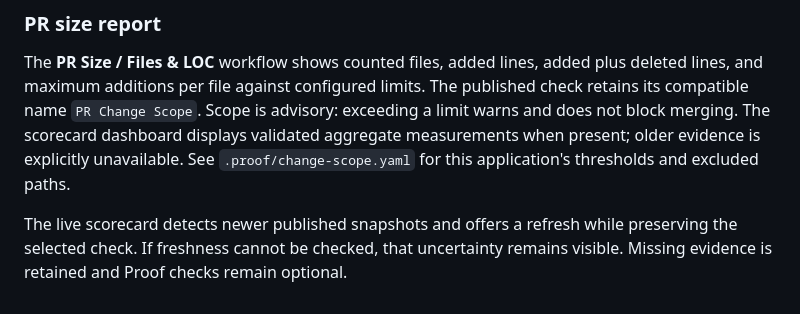
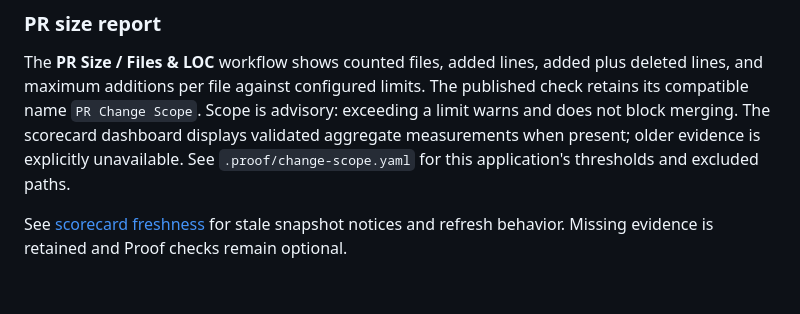
Before and after one commit to ravisingh11/ai-software-toolkit-reference-app, a Markdown page: README.md, the part around one of its changes. Rendered like a GitHub page.

```diff
--- a/README.md
+++ b/README.md
@@ -138,6 +181,5 @@ The scorecard dashboard displays validated aggregate measurements when present;
 older evidence is explicitly unavailable. See `.proof/change-scope.yaml`
 for this application's thresholds and excluded paths.
 
-The live scorecard detects newer published snapshots and offers a refresh while
-preserving the selected check. If freshness cannot be checked, that uncertainty
-remains visible. Missing evidence is retained and Proof checks remain optional.
+See [scorecard freshness](#scorecard-freshness) for stale snapshot notices and
+refresh behavior. Missing evidence is retained and Proof checks remain optional.
```
Also changed, not shown: other parts of README.md (+43 -0 lines).
